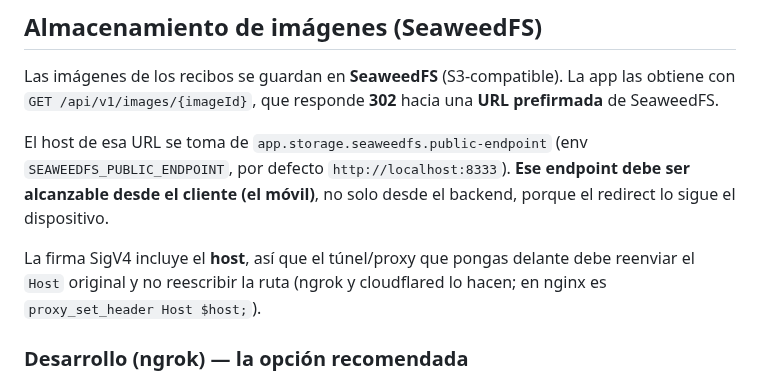
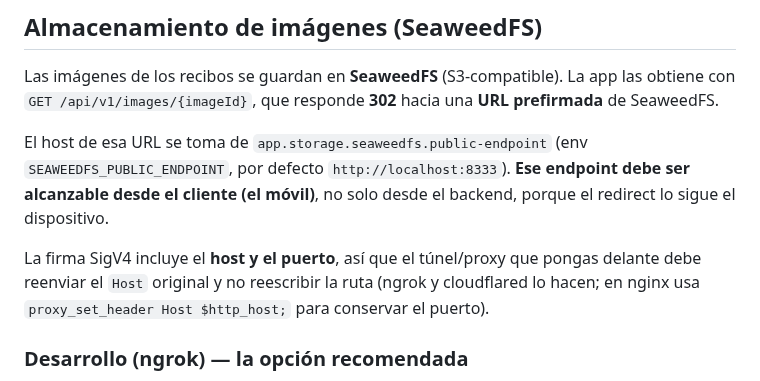
Before and after one commit to Elias2049J/finanx, a Markdown page: README.md, the part around the change. GitHub-like rendering.

```diff
--- a/README.md
+++ b/README.md
@@ -144,9 +144,9 @@ El host de esa URL se toma de `app.storage.seaweedfs.public-endpoint`
 endpoint debe ser alcanzable desde el cliente (el móvil)**, no solo desde el
 backend, porque el redirect lo sigue el dispositivo.
 
-La firma SigV4 incluye el **host**, así que el túnel/proxy que pongas delante
+La firma SigV4 incluye el **host y el puerto**, así que el túnel/proxy que pongas delante
 debe reenviar el `Host` original y no reescribir la ruta (ngrok y cloudflared lo
-hacen; en nginx es `proxy_set_header Host $host;`).
+hacen; en nginx usa `proxy_set_header Host $http_host;` para conservar el puerto).
 
 ### Desarrollo (ngrok) — la opción recomendada
 
```
Also changed, not shown: docs/auditoria-mejoras.md (+10 -4 lines).
